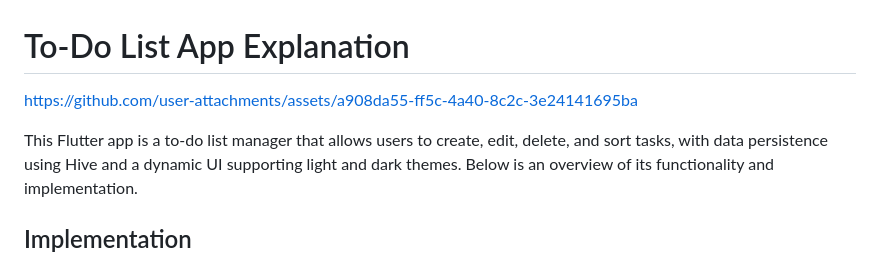
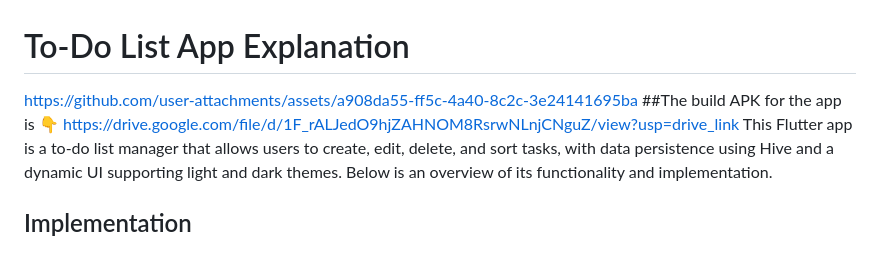
Before and after one commit to sauljaeger/Todo-app, a Markdown page: README.md, the part around the change. Drawn GitHub-style.

```diff
--- a/README.md
+++ b/README.md
@@ -2,8 +2,8 @@
 
 
 https://github.com/user-attachments/assets/a908da55-ff5c-4a40-8c2c-3e24141695ba
-
-
+##The build APK for the app is 👇
+https://drive.google.com/file/d/1F_rALJedO9hjZAHNOM8RsrwNLnjCNguZ/view?usp=drive_link
 This Flutter app is a to-do list manager that allows users to create, edit, delete, and sort tasks, with data persistence using Hive and a dynamic UI supporting light and dark themes. Below is an overview of its functionality and implementation.
 
 ## Implementation
```
